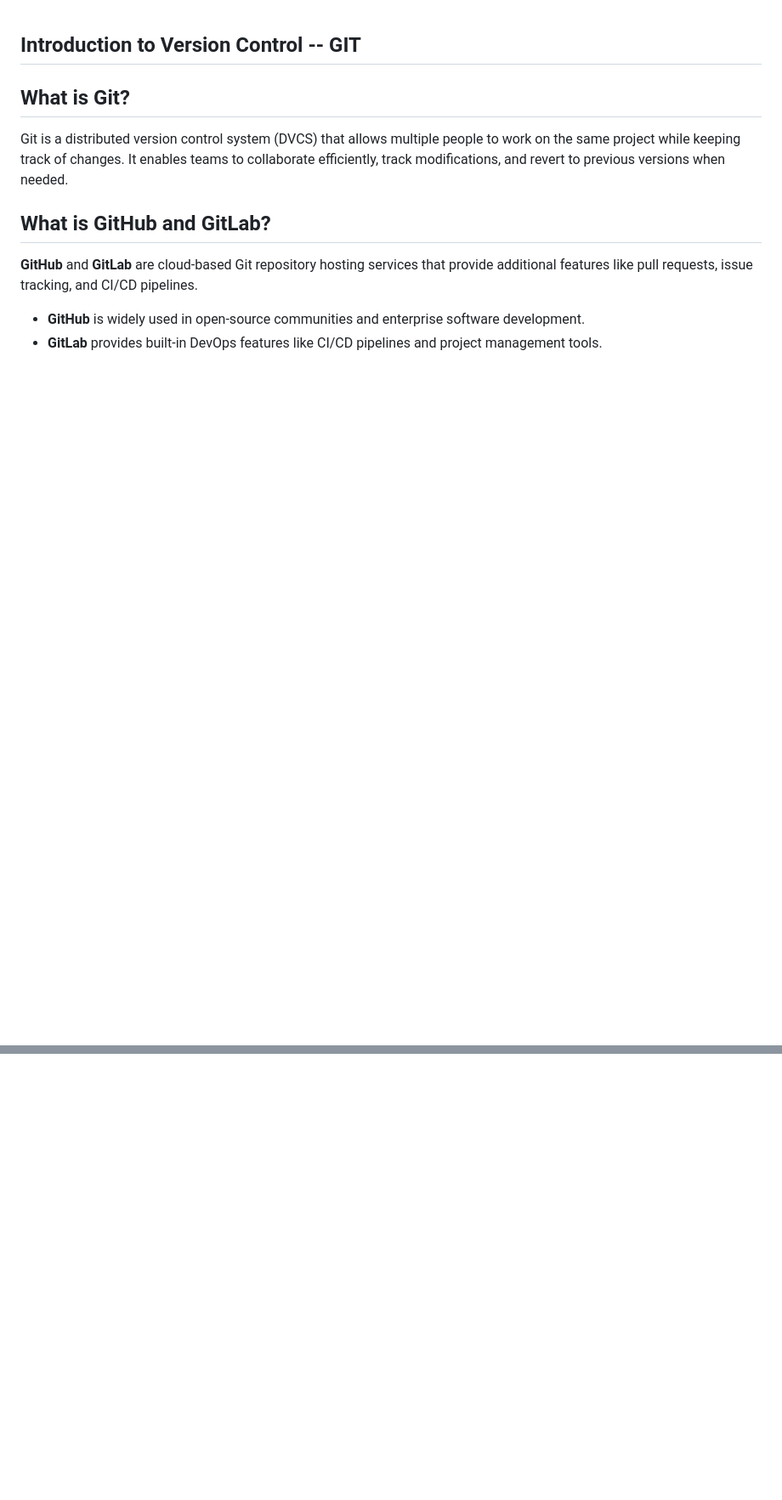
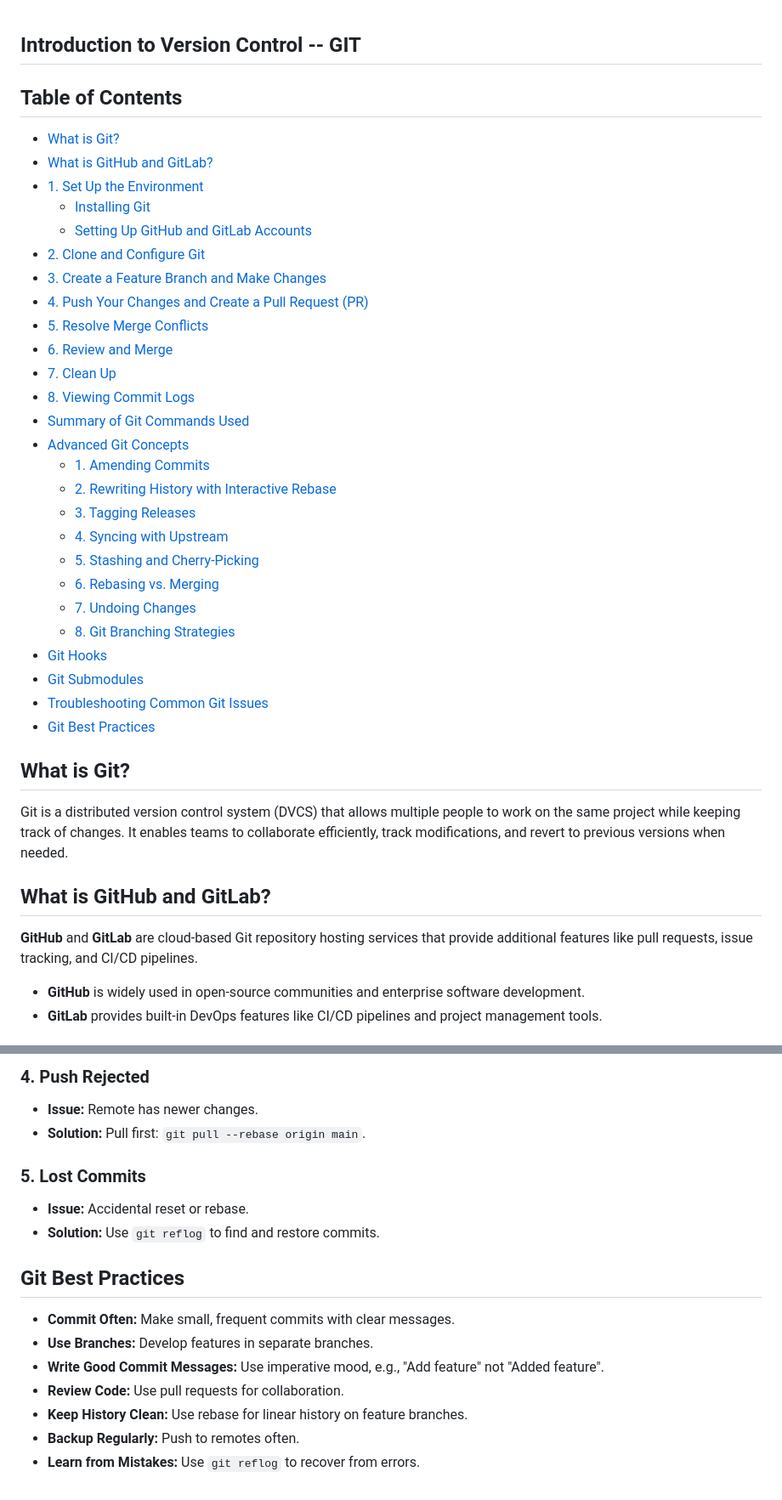
Before and after one commit to subratamaji1989/DevopsProjects, a Markdown page: Foundation-Concepts/1-Git/git.md, 2 parts joined by grey strips. Shown: that part at 85% size. Drawn GitHub-style; blank space fills up the shorter version.

```diff
--- a/Foundation-Concepts/1-Git/git.md
+++ b/Foundation-Concepts/1-Git/git.md
@@ -1,4 +1,32 @@
 ## **Introduction to Version Control -- GIT**
+
+## Table of Contents
+- [What is Git?](#what-is-git)
+- [What is GitHub and GitLab?](#what-is-github-and-gitlab)
+- [1. Set Up the Environment](#1-set-up-the-environment)
+  - [Installing Git](#installing-git)
+  - [Setting Up GitHub and GitLab Accounts](#setting-up-github-and-gitlab-accounts)
+- [2. Clone and Configure Git](#2-clone-and-configure-git)
+- [3. Create a Feature Branch and Make Changes](#3-create-a-feature-branch-and-make-changes)
+- [4. Push Your Changes and Create a Pull Request (PR)](#4-push-your-changes-and-create-a-pull-request-pr)
+- [5. Resolve Merge Conflicts](#5-resolve-merge-conflicts)
+- [6. Review and Merge](#6-review-and-merge)
+- [7. Clean Up](#7-clean-up)
+- [8. Viewing Commit Logs](#8-viewing-commit-logs)
+- [Summary of Git Commands Used](#summary-of-git-commands-used)
+- [Advanced Git Concepts](#advanced-git-concepts)
+  - [1. Amending Commits](#1-amending-commits)
+  - [2. Rewriting History with Interactive Rebase](#2-rewriting-history-with-interactive-rebase)
+  - [3. Tagging Releases](#3-tagging-releases)
+  - [4. Syncing with Upstream](#4-syncing-with-upstream)
+  - [5. Stashing and Cherry-Picking](#5-stashing-and-cherry-picking)
+  - [6. Rebasing vs. Merging](#6-rebasing-vs-merging)
+  - [7. Undoing Changes](#7-undoing-changes)
+  - [8. Git Branching Strategies](#8-git-branching-strategies)
+- [Git Hooks](#git-hooks)
+- [Git Submodules](#git-submodules)
+- [Troubleshooting Common Git Issues](#troubleshooting-common-git-issues)
+- [Git Best Practices](#git-best-practices)
 
 ## **What is Git?**
 Git is a distributed version control system (DVCS) that allows multiple people to work on the same project while keeping track of changes. It enables teams to collaborate efficiently, track modifications, and revert to previous versions when needed.
@@ -366,0 +469,17 @@ git revert xyz256
+### 4. **Push Rejected**
+- **Issue:** Remote has newer changes.
+- **Solution:** Pull first: `git pull --rebase origin main`.
+
+### 5. **Lost Commits**
+- **Issue:** Accidental reset or rebase.
+- **Solution:** Use `git reflog` to find and restore commits.
+
+## Git Best Practices
+
+- **Commit Often:** Make small, frequent commits with clear messages.
+- **Use Branches:** Develop features in separate branches.
+- **Write Good Commit Messages:** Use imperative mood, e.g., "Add feature" not "Added feature".
+- **Review Code:** Use pull requests for collaboration.
+- **Keep History Clean:** Use rebase for linear history on feature branches.
+- **Backup Regularly:** Push to remotes often.
+- **Learn from Mistakes:** Use `git reflog` to recover from errors.
```
Also changed, not shown: other parts of Foundation-Concepts/1-Git/git.md (+79 -5 lines).
